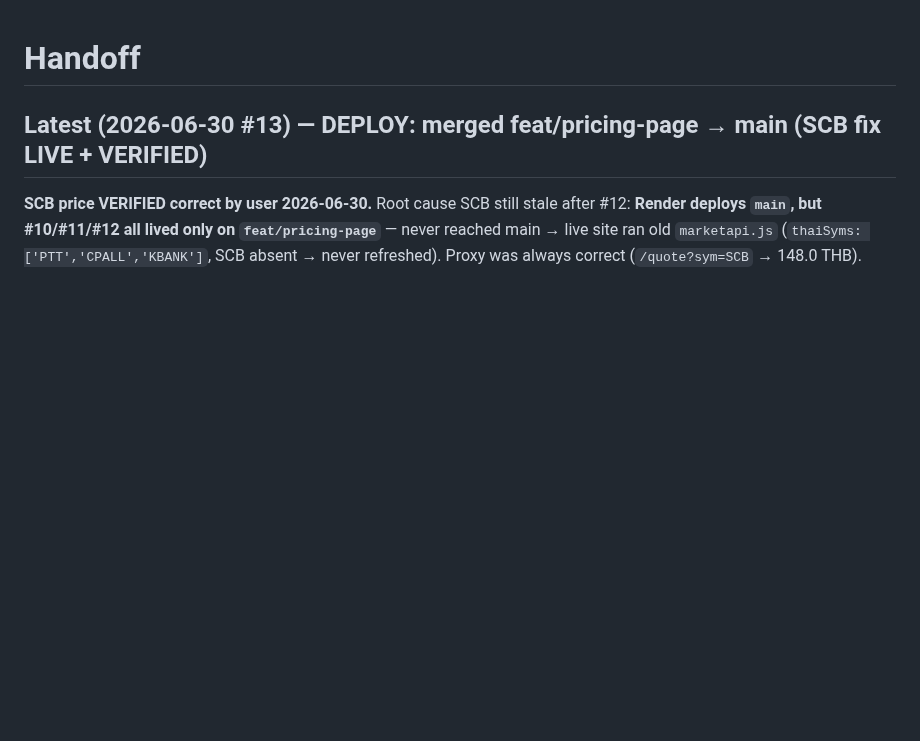
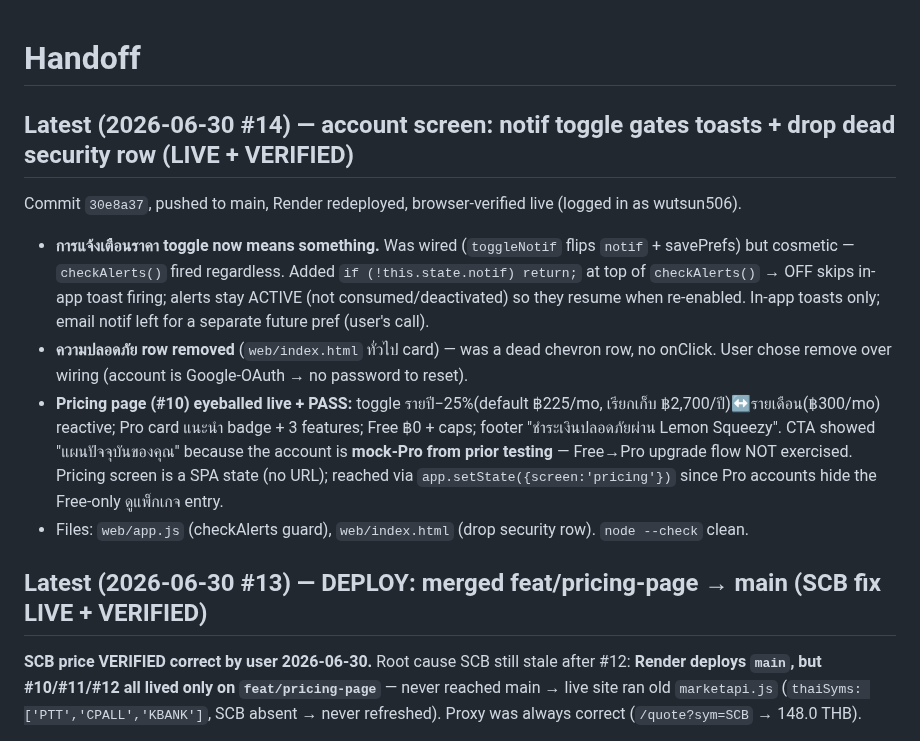
Before and after one commit to shadowun355/Mun, a Markdown page: handoff.md, the part around the change. Rendered like a GitHub page; blank space fills up the shorter version.

Commit message:
docs: handoff #14 — account notif gate + security row removed
Co-Authored-By: Claude Opus 4.8 <noreply@anthropic.com>
Claude-Session: https://claude.ai/code/session_01S9XTZPGAbUmdiA53CBUrsk

```diff
--- a/handoff.md
+++ b/handoff.md
@@ -1,4 +1,21 @@
 # Handoff
+
+## Latest (2026-06-30 #14) — account screen: notif toggle gates toasts + drop dead security row (LIVE + VERIFIED)
+Commit `30e8a37`, pushed to main, Render redeployed, browser-verified live (logged in as wutsun506).
+- **การแจ้งเตือนราคา toggle now means something.** Was wired (`toggleNotif` flips `notif` +
+  savePrefs) but cosmetic — `checkAlerts()` fired regardless. Added `if (!this.state.notif)
+  return;` at top of `checkAlerts()` → OFF skips in-app toast firing; alerts stay ACTIVE (not
+  consumed/deactivated) so they resume when re-enabled. In-app toasts only; email notif left for
+  a separate future pref (user's call).
+- **ความปลอดภัย row removed** (`web/index.html` ทั่วไป card) — was a dead chevron row, no
+  onClick. User chose remove over wiring (account is Google-OAuth → no password to reset).
+- **Pricing page (#10) eyeballed live + PASS:** toggle รายปี−25%(default ฿225/mo, เรียกเก็บ
+  ฿2,700/ปี)↔รายเดือน(฿300/mo) reactive; Pro card แนะนำ badge + 3 features; Free ฿0 + caps;
+  footer "ชำระเงินปลอดภัยผ่าน Lemon Squeezy". CTA showed "แผนปัจจุบันของคุณ" because the account
+  is **mock-Pro from prior testing** — Free→Pro upgrade flow NOT exercised. Pricing screen is a
+  SPA state (no URL); reached via `app.setState({screen:'pricing'})` since Pro accounts hide the
+  Free-only ดูแพ็กเกจ entry.
+- Files: `web/app.js` (checkAlerts guard), `web/index.html` (drop security row). `node --check` clean.
 
 ## Latest (2026-06-30 #13) — DEPLOY: merged feat/pricing-page → main (SCB fix LIVE + VERIFIED)
 **SCB price VERIFIED correct by user 2026-06-30.**
```
